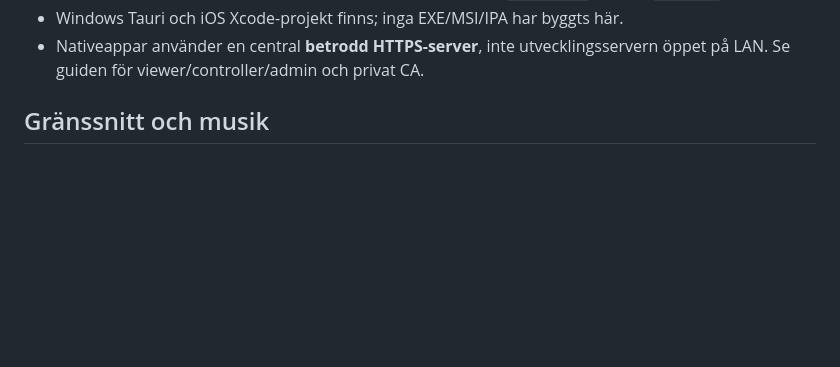
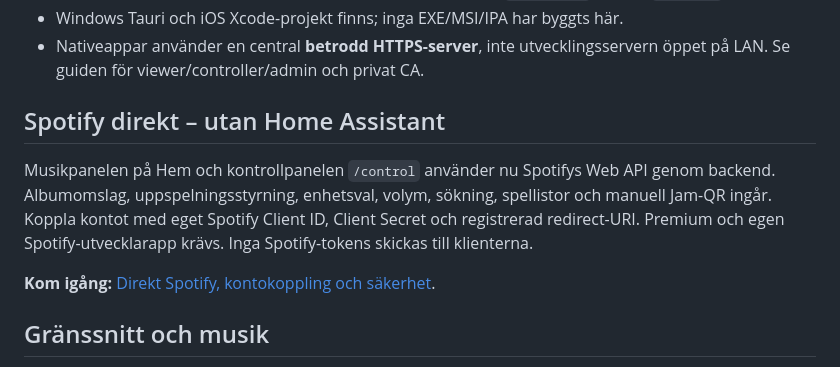
Before and after one commit to viljarnorbeck-commits/Hemstyrning, a Markdown page: README.md, the part around the change. Drawn GitHub-style; blank space fills up the shorter version.

Commit message:
Link direct Spotify installation from main README

```diff
--- a/README.md
+++ b/README.md
@@ -16,6 +16,16 @@ PWA-installation och bara verkligt byggda paket.
 - Windows Tauri och iOS Xcode-projekt finns; inga EXE/MSI/IPA har byggts här.
 - Nativeappar använder en central **betrodd HTTPS-server**, inte utvecklingsservern
   öppet på LAN. Se guiden för viewer/controller/admin och privat CA.
+
+## Spotify direkt – utan Home Assistant
+
+Musikpanelen på Hem och kontrollpanelen `/control` använder nu Spotifys Web API
+genom backend. Albumomslag, uppspelningsstyrning, enhetsval, volym, sökning,
+spellistor och manuell Jam-QR ingår. Koppla kontot med eget Spotify Client ID,
+Client Secret och registrerad redirect-URI. Premium och egen Spotify-utvecklarapp
+krävs. Inga Spotify-tokens skickas till klienterna.
+
+**Kom igång:** [Direkt Spotify, kontokoppling och säkerhet](docs/SPOTIFY_DIRECT.md).
 
 ## Gränssnitt och musik
 
```
